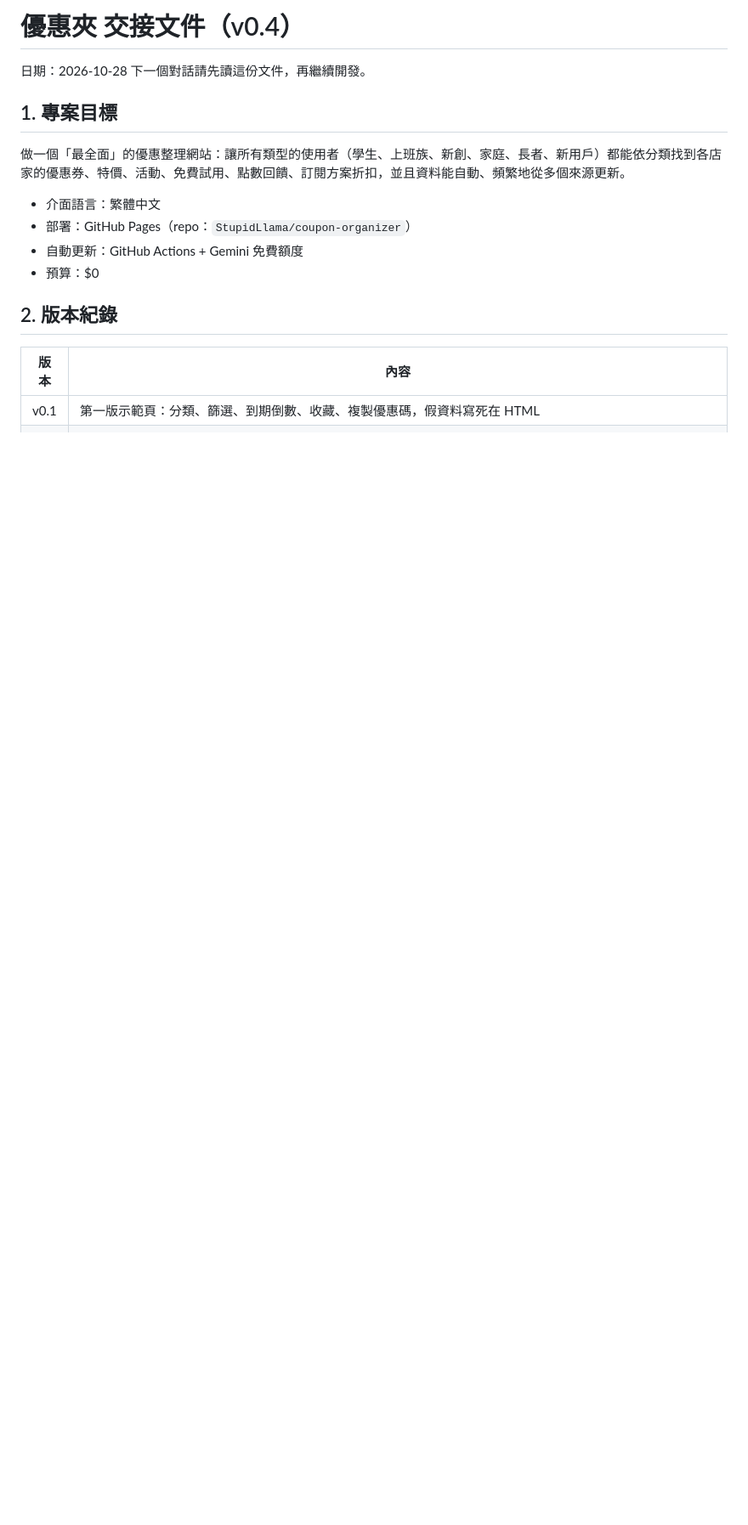
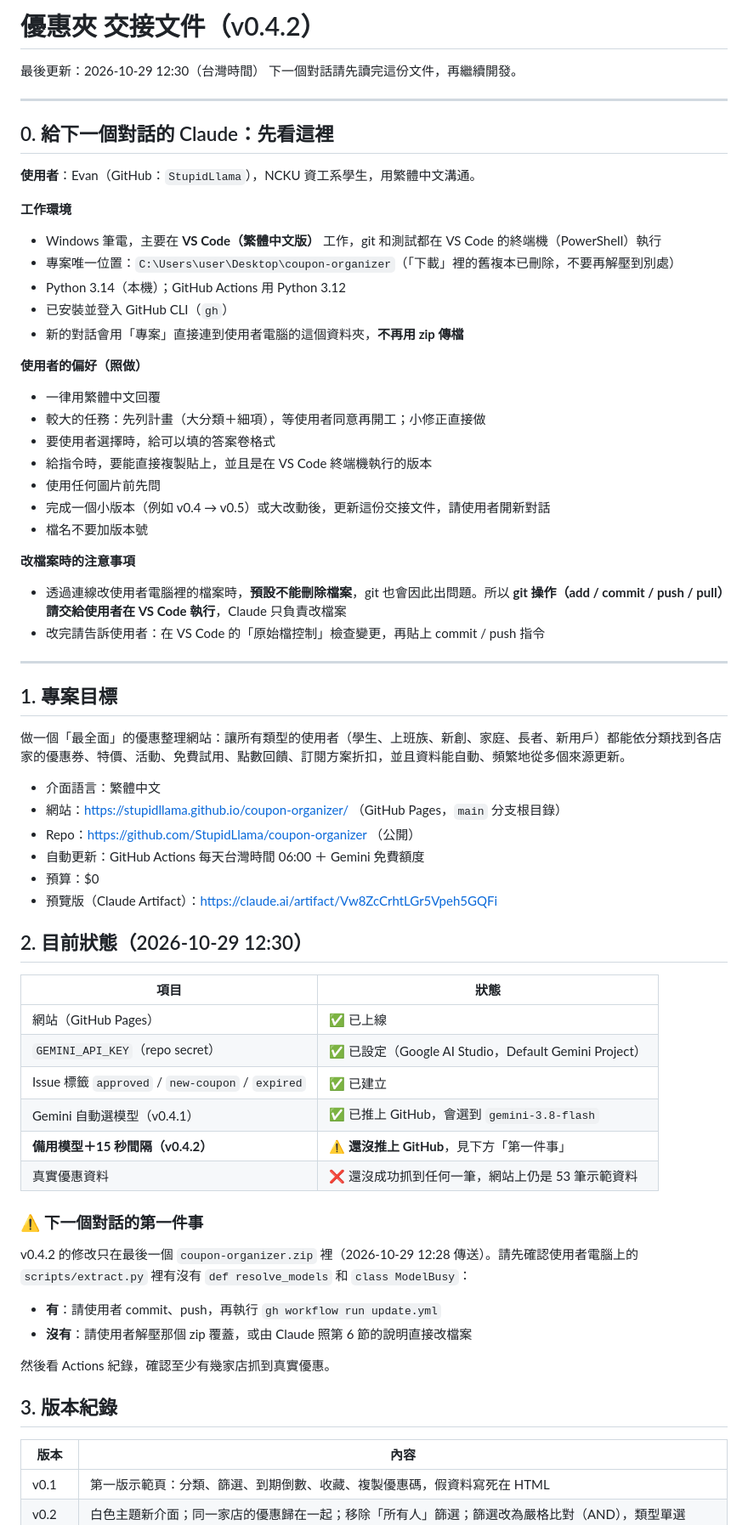
Before and after one commit to StupidLlama/coupon-organizer, a Markdown page: HANDOFF.md, the part around one of its changes. Shown at 85% size. Drawn GitHub-style; blank space fills up the shorter version.

```diff
--- a/HANDOFF.md
+++ b/HANDOFF.md
@@ -1,17 +1,65 @@
-# 優惠夾 交接文件（v0.4）
+# 優惠夾 交接文件（v0.4.2）
 
-日期：2026-10-28
-下一個對話請先讀這份文件，再繼續開發。
+最後更新：2026-10-29 12:30（台灣時間）
+下一個對話請先讀完這份文件，再繼續開發。
+
+---
+
+## 0. 給下一個對話的 Claude：先看這裡
+
+**使用者**：Evan（GitHub：`StupidLlama`），NCKU 資工系學生，用繁體中文溝通。
+
+**工作環境**
+- Windows 筆電，主要在 **VS Code（繁體中文版）** 工作，git 和測試都在 VS Code 的終端機（PowerShell）執行
+- 專案唯一位置：`C:\Users\user\Desktop\coupon-organizer`（「下載」裡的舊複本已刪除，不要再解壓到別處）
+- Python 3.14（本機）；GitHub Actions 用 Python 3.12
+- 已安裝並登入 GitHub CLI（`gh`）
+- 新的對話會用「專案」直接連到使用者電腦的這個資料夾，**不再用 zip 傳檔**
+
+**使用者的偏好（照做）**
+- 一律用繁體中文回覆
+- 較大的任務：先列計畫（大分類＋細項），等使用者同意再開工；小修正直接做
+- 要使用者選擇時，給可以填的答案卷格式
+- 給指令時，要能直接複製貼上，並且是在 VS Code 終端機執行的版本
+- 使用任何圖片前先問
+- 完成一個小版本（例如 v0.4 → v0.5）或大改動後，更新這份交接文件，請使用者開新對話
+- 檔名不要加版本號
+
+**改檔案時的注意事項**
+- 透過連線改使用者電腦裡的檔案時，**預設不能刪除檔案**，git 也會因此出問題。所以 **git 操作（add / commit / push / pull）請交給使用者在 VS Code 執行**，Claude 只負責改檔案
+- 改完請告訴使用者：在 VS Code 的「原始檔控制」檢查變更，再貼上 commit / push 指令
+
+---
 
 ## 1. 專案目標
 做一個「最全面」的優惠整理網站：讓所有類型的使用者（學生、上班族、新創、家庭、長者、新用戶）都能依分類找到各店家的優惠券、特價、活動、免費試用、點數回饋、訂閱方案折扣，並且資料能自動、頻繁地從多個來源更新。
 
 - 介面語言：繁體中文
-- 部署：GitHub Pages（repo：`StupidLlama/coupon-organizer`）
-- 自動更新：GitHub Actions + Gemini 免費額度
+- 網站：https://stupidllama.github.io/coupon-organizer/ （GitHub Pages，`main` 分支根目錄）
+- Repo：https://github.com/StupidLlama/coupon-organizer （公開）
+- 自動更新：GitHub Actions 每天台灣時間 06:00 ＋ Gemini 免費額度
 - 預算：$0
+- 預覽版（Claude Artifact）：https://claude.ai/artifact/Vw8ZcCrhtLGr5Vpeh5GQFi
 
-## 2. 版本紀錄
+## 2. 目前狀態（2026-10-29 12:30）
+
+| 項目 | 狀態 |
+|---|---|
+| 網站（GitHub Pages） | ✅ 已上線 |
+| `GEMINI_API_KEY`（repo secret） | ✅ 已設定（Google AI Studio，Default Gemini Project） |
+| Issue 標籤 `approved` / `new-coupon` / `expired` | ✅ 已建立 |
+| Gemini 自動選模型（v0.4.1） | ✅ 已推上 GitHub，會選到 `gemini-3.8-flash` |
+| **備用模型＋15 秒間隔（v0.4.2）** | ⚠️ **還沒推上 GitHub**，見下方「第一件事」 |
+| 真實優惠資料 | ❌ 還沒成功抓到任何一筆，網站上仍是 53 筆示範資料 |
+
+### ⚠️ 下一個對話的第一件事
+v0.4.2 的修改只在最後一個 `coupon-organizer.zip` 裡（2026-10-29 12:28 傳送）。請先確認使用者電腦上的 `scripts/extract.py` 裡有沒有 `def resolve_models` 和 `class ModelBusy`：
+- **有**：請使用者 commit、push，再執行 `gh workflow run update.yml`
+- **沒有**：請使用者解壓那個 zip 覆蓋，或由 Claude 照第 6 節的說明直接改檔案
+
+然後看 Actions 紀錄，確認至少有幾家店抓到真實優惠。
+
+## 3. 版本紀錄
 | 版本 | 內容 |
 |---|---|
 | v0.1 | 第一版示範頁：分類、篩選、到期倒數、收藏、複製優惠碼，假資料寫死在 HTML |
```
Also changed, not shown: other parts of HANDOFF.md (+77 -32 lines).
